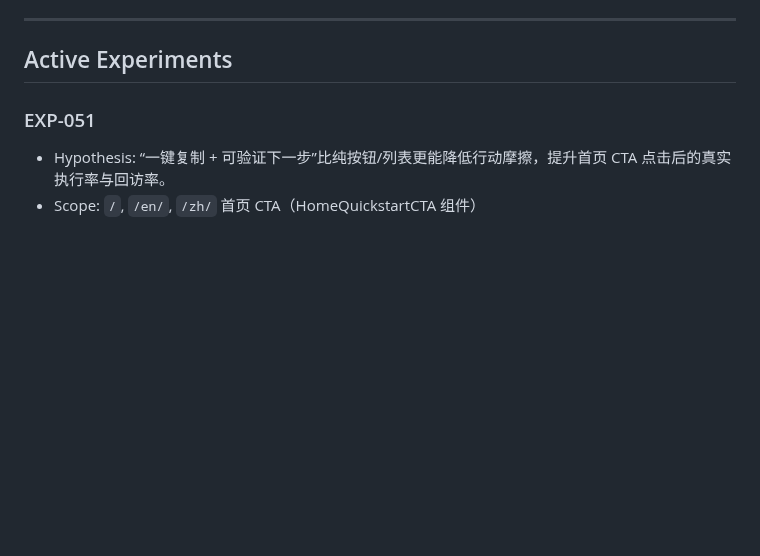
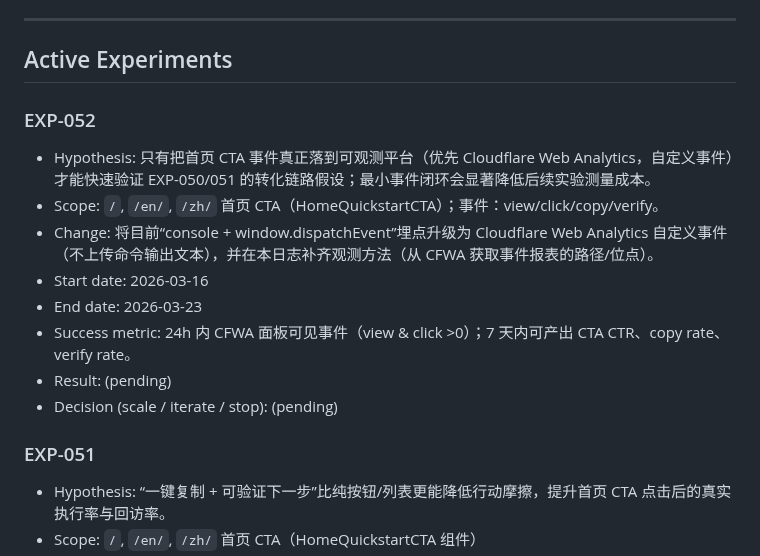
Before and after one commit to duoglas/openclaw-hub, a Markdown page: EXPERIMENT_LOG.md, the part around the change. Drawn GitHub-style; blank space fills up the shorter version.

Commit message:
growth: log EXP-052 (CF analytics events for home CTA)

```diff
--- a/EXPERIMENT_LOG.md
+++ b/EXPERIMENT_LOG.md
@@ -14,6 +14,17 @@
 ---
 
 ## Active Experiments
+
+### EXP-052
+- Hypothesis: 只有把首页 CTA 事件真正落到可观测平台（优先 Cloudflare Web Analytics，自定义事件）才能快速验证 EXP-050/051 的转化链路假设；最小事件闭环会显著降低后续实验测量成本。
+- Scope: `/`, `/en/`, `/zh/` 首页 CTA（HomeQuickstartCTA）；事件：view/click/copy/verify。
+- Change: 将目前“console + window.dispatchEvent”埋点升级为 Cloudflare Web Analytics 自定义事件（不上传命令输出文本），并在本日志补齐观测方法（从 CFWA 获取事件报表的路径/位点）。
+- Start date: 2026-03-16
+- End date: 2026-03-23
+- Success metric: 24h 内 CFWA 面板可见事件（view & click >0）；7 天内可产出 CTA CTR、copy rate、verify rate。
+- Result: (pending)
+- Decision (scale / iterate / stop): (pending)
+
 
 ### EXP-051
 - Hypothesis: “一键复制 + 可验证下一步”比纯按钮/列表更能降低行动摩擦，提升首页 CTA 点击后的真实执行率与回访率。
```
